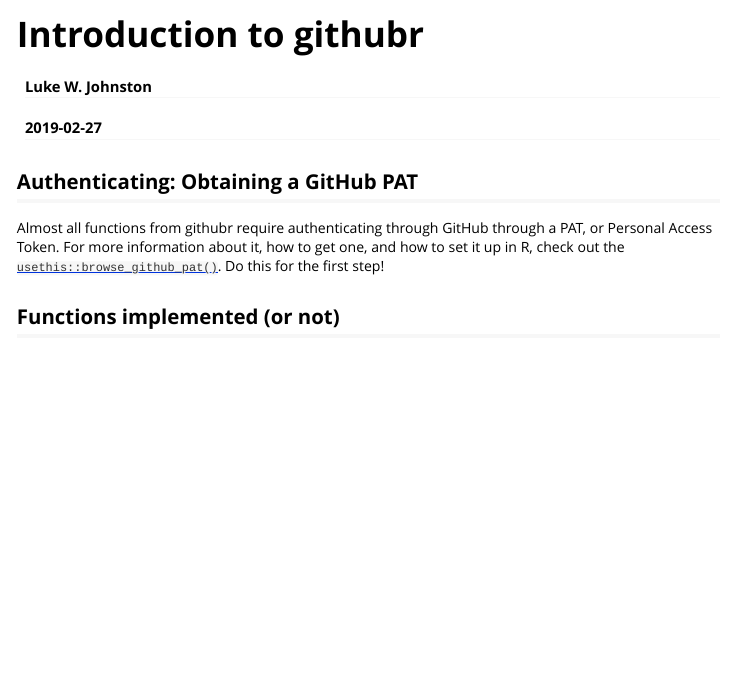
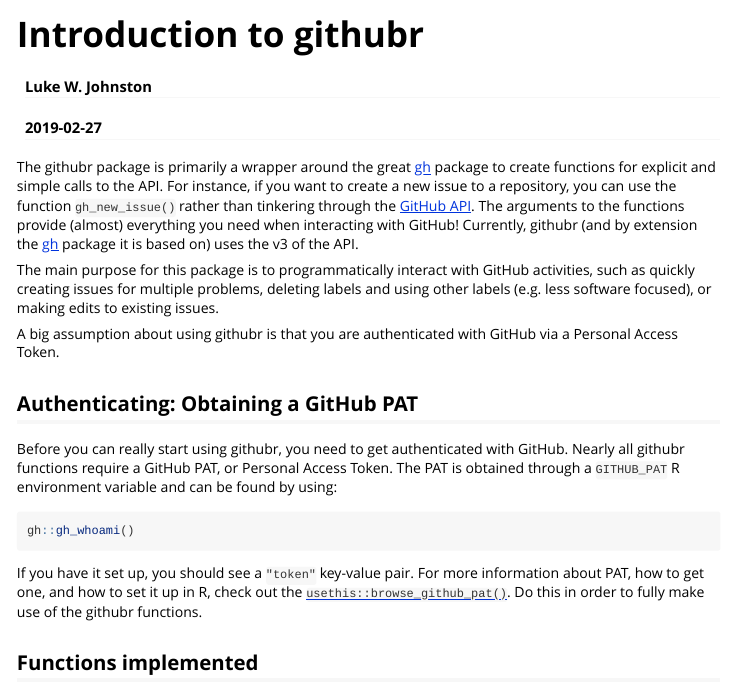
Before and after one commit to rostools/githubr, an R Markdown document (vignettes/githubr.Rmd): the page in a window 1100 px wide, from its top. Rendered offline with R 4.5, knitr and Pandoc, with nearby package versions; some code elsewhere in the file could not run offline.

Commit message:
expand on introduction, authenticating

````diff
--- a/vignettes/githubr.Rmd
+++ b/vignettes/githubr.Rmd
@@ -16,11 +16,38 @@
 )
 ```
 
+The githubr package is primarily a wrapper around the great [gh] package to
+create functions for explicit and simple calls to the API. For instance, if you
+want to create a new issue to a repository, you can use the function
+`gh_new_issue()` rather than tinkering through the [GitHub API]. The arguments
+to the functions provide (almost) everything you need when interacting with GitHub!
+Currently, githubr (and by extension the [gh] package it is based on) uses the
+v3 of the API.
+
+The main purpose for this package is to programmatically interact with GitHub
+activities, such as quickly creating issues for multiple problems, deleting
+labels and using other labels (e.g. less software focused), or making edits to
+existing issues.
+
+A big assumption about using githubr is that you are authenticated with GitHub
+via a Personal Access Token.
+
+[gh]: https://github.com/r-lib/gh
+[GitHub API]: https://developer.github.com/v3/
+
 ## Authenticating: Obtaining a GitHub PAT
 
-Almost all functions from githubr require authenticating through GitHub through
-a PAT, or Personal Access Token. For more information about it, how to get one,
-and how to set it up in R, check out the
-[`usethis::browse_github_pat()`](https://usethis.r-lib.org/reference/browse_github_pat.html). Do this for the first step!
+Before you can really start using githubr, you need to get authenticated with
+GitHub. Nearly all githubr functions require a GitHub PAT, or Personal Access
+Token. The PAT is obtained through a `GITHUB_PAT` R environment variable and can be found by using:
 
-## Functions implemented (or not)
+```{r, eval=FALSE}
+gh::gh_whoami()
+```
+
+If you have it set up, you should see a `"token"` key-value pair. For more
+information about PAT, how to get one, and how to set it up in R, check out the
+[`usethis::browse_github_pat()`](https://usethis.r-lib.org/reference/browse_github_pat.html).
+Do this in order to fully make use of the githubr functions.
+
+## Functions implemented
````
Also changed, not shown: vignettes/githubr.Rmd (15 more changed lines).
